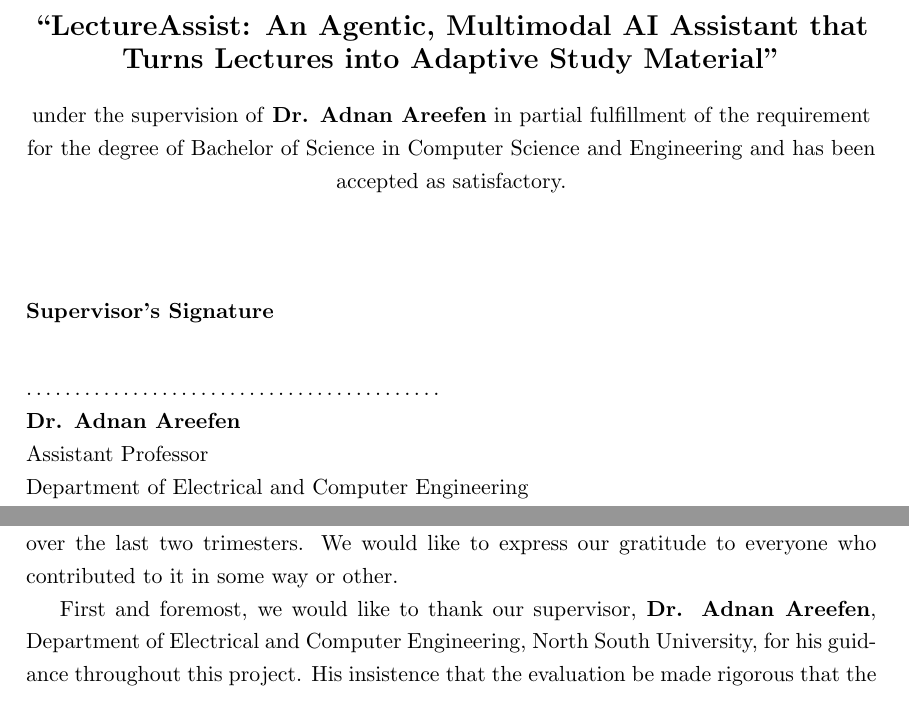
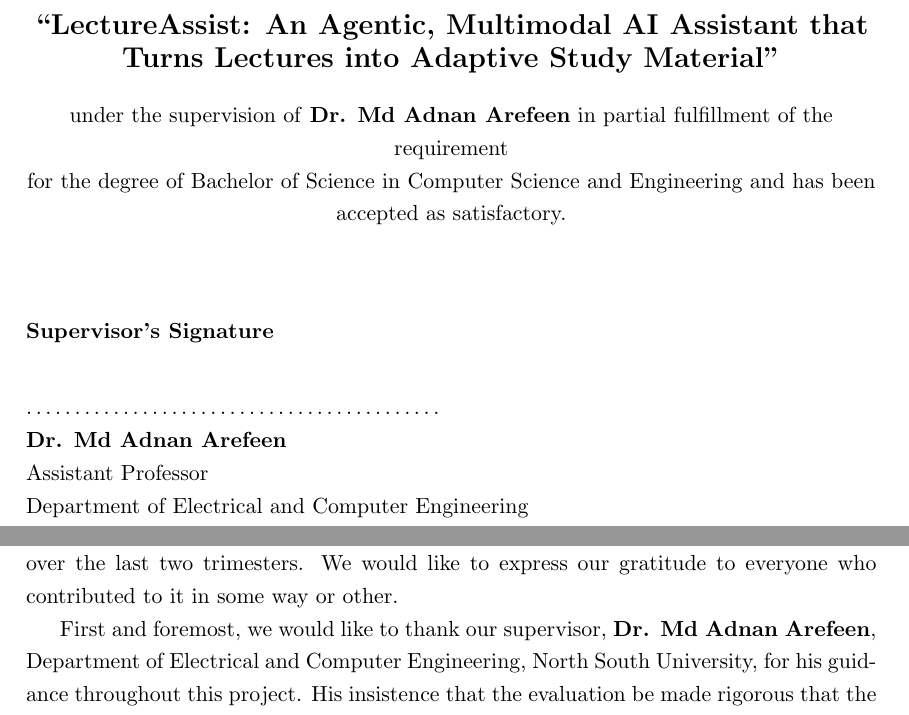
Before and after one commit to NinjaIfti/499B, a LaTeX thesis (Book/sdp.tex, which reads Book/0.1.approval.tex, Book/0.3.ack.tex): two parts of pages 3 and 5 of 83, joined at a grey line, cut so that both start at the same text. Compiled offline with pdfLaTeX.

Commit message:
Correct the supervisor's name throughout the book
Confirmed spelling is "Dr. Md Adnan Arefeen". The book had
"Dr. Adnan Areefen" in four places -- the title page, both occurrences on
the approval page, and the acknowledgements -- which since the new cover
page left the book carrying two different spellings of the supervisor's
name.

All four corrected; no occurrence of the old spelling remains under Book/.

poster.tex still uses the old spelling and was left alone at the user's
instruction.

Build: 0 errors, 0 undefined references, 83 pages.

Co-Authored-By: Claude Opus 5 <noreply@anthropic.com>

```diff
--- a/Book/0.1.approval.tex
+++ b/Book/0.1.approval.tex
@@ -26,7 +26,7 @@ have worked on the Senior Design Project titled: \\
 
 \vspace{1em}
 
-under the supervision of \textbf{Dr. Adnan Areefen} in partial fulfillment of the requirement \\
+under the supervision of \textbf{Dr. Md Adnan Arefeen} in partial fulfillment of the requirement \\
 for the degree of Bachelor of Science in Computer Science and Engineering and has been accepted as satisfactory.
 \end{center}
 
@@ -41,7 +41,7 @@ for the degree of Bachelor of Science in Computer Science and Engineering and ha
 
 …………………………………….
 
-\textbf{Dr. Adnan Areefen} \\
+\textbf{Dr. Md Adnan Arefeen} \\
 Assistant Professor \\
 Department of Electrical and Computer Engineering \\
 North South University \\
--- a/Book/0.3.ack.tex
+++ b/Book/0.3.ack.tex
@@ -9,7 +9,7 @@ This work would not have been possible without the input and support of many peo
 over the last two trimesters. We would like to express our gratitude to everyone who
 contributed to it in some way or other.
 
-First and foremost, we would like to thank our supervisor, \textbf{Dr. Adnan Areefen},
+First and foremost, we would like to thank our supervisor, \textbf{Dr. Md Adnan Arefeen},
 Department of Electrical and Computer Engineering, North South University, for his
 guidance throughout this project. His insistence that the evaluation be made rigorous
 that the generation prompts be shown rather than described, that chain-of-thought
```
Also changed, not shown: Book/0.0.title.tex (+1 -1 lines), Book/sdp.pdf, 1 other file.
